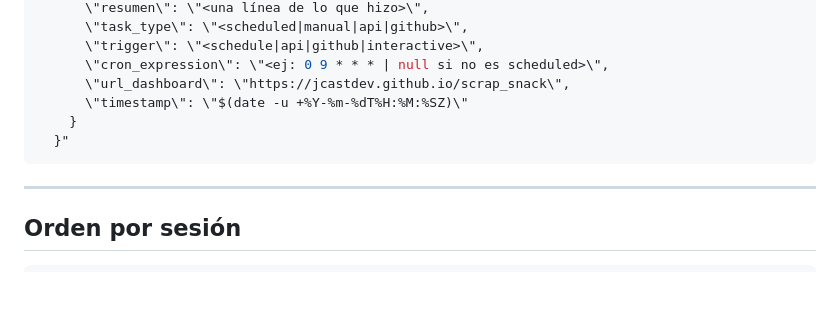
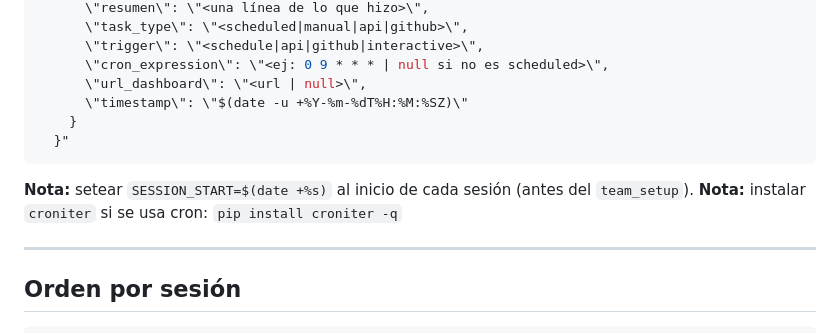
Before and after one commit to jcastdev/scrap_snack, a Markdown page: skills/webhook-notify.md, the part around one of its changes. GitHub-like rendering; blank space fills up the shorter version.

````diff
--- a/skills/webhook-notify.md
+++ b/skills/webhook-notify.md
@@ -449,11 +506,14 @@ curl -s -X POST https://argentive.ai/api/webhook/claude \
       \"task_type\": \"<scheduled|manual|api|github>\",
       \"trigger\": \"<schedule|api|github|interactive>\",
       \"cron_expression\": \"<ej: 0 9 * * * | null si no es scheduled>\",
-      \"url_dashboard\": \"https://jcastdev.github.io/scrap_snack\",
+      \"url_dashboard\": \"<url | null>\",
       \"timestamp\": \"$(date -u +%Y-%m-%dT%H:%M:%SZ)\"
     }
   }"
 ```
+
+**Nota:** setear `SESSION_START=$(date +%s)` al inicio de cada sesión (antes del `team_setup`).
+**Nota:** instalar `croniter` si se usa cron: `pip install croniter -q`
 
 ---
 
````
Also changed, not shown: other parts of skills/webhook-notify.md (+60 -3 lines).
